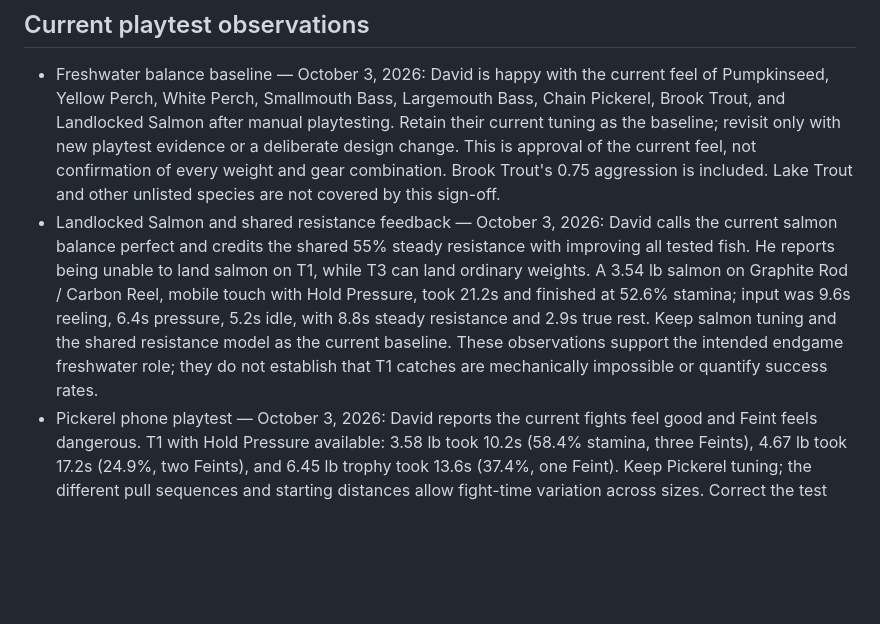
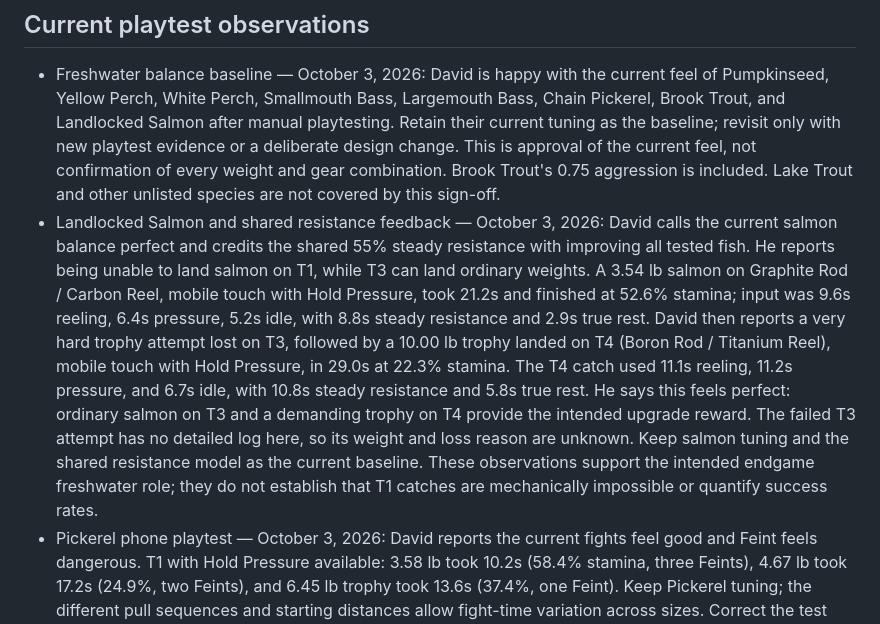
Before and after one commit to davidstreever/fishin, a Markdown page: design.md, the part around the change. Drawn GitHub-style; blank space fills up the shorter version.

Commit message:
Record demanding T4 salmon trophy catch and T3 loss feedback

```diff
--- a/design.md
+++ b/design.md
@@ -32,7 +32,7 @@ This file records durable decisions for Fishin'. The current files in this folde
 ## Current playtest observations
 
 - Freshwater balance baseline — October 3, 2026: David is happy with the current feel of Pumpkinseed, Yellow Perch, White Perch, Smallmouth Bass, Largemouth Bass, Chain Pickerel, Brook Trout, and Landlocked Salmon after manual playtesting. Retain their current tuning as the baseline; revisit only with new playtest evidence or a deliberate design change. This is approval of the current feel, not confirmation of every weight and gear combination. Brook Trout's 0.75 aggression is included. Lake Trout and other unlisted species are not covered by this sign-off.
-- Landlocked Salmon and shared resistance feedback — October 3, 2026: David calls the current salmon balance perfect and credits the shared 55% steady resistance with improving all tested fish. He reports being unable to land salmon on T1, while T3 can land ordinary weights. A 3.54 lb salmon on Graphite Rod / Carbon Reel, mobile touch with Hold Pressure, took 21.2s and finished at 52.6% stamina; input was 9.6s reeling, 6.4s pressure, 5.2s idle, with 8.8s steady resistance and 2.9s true rest. Keep salmon tuning and the shared resistance model as the current baseline. These observations support the intended endgame freshwater role; they do not establish that T1 catches are mechanically impossible or quantify success rates.
+- Landlocked Salmon and shared resistance feedback — October 3, 2026: David calls the current salmon balance perfect and credits the shared 55% steady resistance with improving all tested fish. He reports being unable to land salmon on T1, while T3 can land ordinary weights. A 3.54 lb salmon on Graphite Rod / Carbon Reel, mobile touch with Hold Pressure, took 21.2s and finished at 52.6% stamina; input was 9.6s reeling, 6.4s pressure, 5.2s idle, with 8.8s steady resistance and 2.9s true rest. David then reports a very hard trophy attempt lost on T3, followed by a 10.00 lb trophy landed on T4 (Boron Rod / Titanium Reel), mobile touch with Hold Pressure, in 29.0s at 22.3% stamina. The T4 catch used 11.1s reeling, 11.2s pressure, and 6.7s idle, with 10.8s steady resistance and 5.8s true rest. He says this feels perfect: ordinary salmon on T3 and a demanding trophy on T4 provide the intended upgrade reward. The failed T3 attempt has no detailed log here, so its weight and loss reason are unknown. Keep salmon tuning and the shared resistance model as the current baseline. These observations support the intended endgame freshwater role; they do not establish that T1 catches are mechanically impossible or quantify success rates.
 - Pickerel phone playtest — October 3, 2026: David reports the current fights feel good and Feint feels dangerous. T1 with Hold Pressure available: 3.58 lb took 10.2s (58.4% stamina, three Feints), 4.67 lb took 17.2s (24.9%, two Feints), and 6.45 lb trophy took 13.6s (37.4%, one Feint). Keep Pickerel tuning; the different pull sequences and starting distances allow fight-time variation across sizes. Correct the test summary to include Feint and Quick Reaction, recording actual activation counts rather than relying on the last debug string.
 - In a clean T1 playthrough, the player bought the Maine Fishing Atlas and repaired the truck in time to explore other spots by summer; that progression felt good.
 - Brook Trout and Chain Pickerel fights feel good. Later October 3 tests found normal-weight bass too easy on T1 without Hold Pressure; trophy bass remained fun. Trial Smallmouth fight power 2.8 (from 2.5) and Largemouth 3.0 (from 2.8), retaining aggression, stamina, and nibble values. Smallmouth keeps no special abilities; Largemouth's separate Last Gasp trial is recorded below. Smallmouth should be a real T1 fight; Largemouth should encourage T2 upgrades. Skilled T1 catches remain acceptable; T1 trophies may be nearly impossible. Manual playtests should confirm readability and the reward for upgrades.
```
